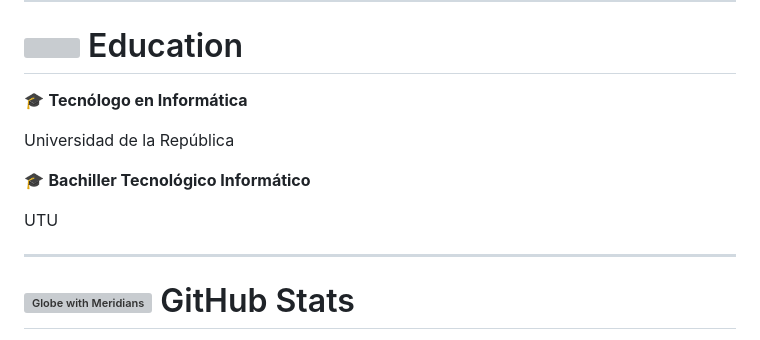
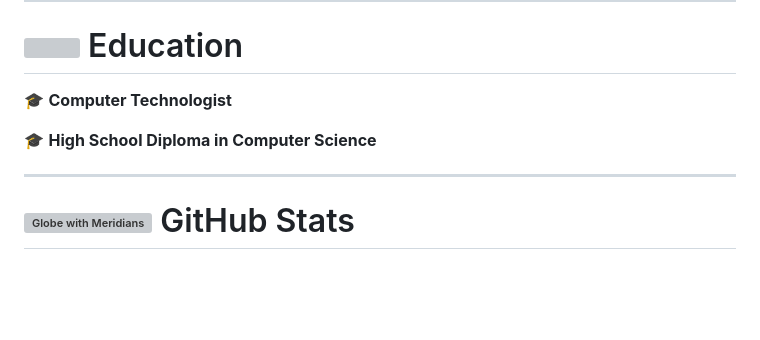
Before and after one commit to cristianbarreiro/cristianbarreiro, a Markdown page: README.md, the part around the change. GitHub-like rendering; blank space fills up the shorter version; grey boxes are pictures that could not be loaded.

```diff
--- a/README.md
+++ b/README.md
@@ -130,15 +130,9 @@ Building web applications, APIs and exploring cloud infrastructure.
   Education
 </h1>
 
-🎓 **Tecnólogo en Informática**
+🎓 **Computer Technologist**
 
-Universidad de la República
-
-
-🎓 **Bachiller Tecnológico Informático**
-
-UTU
-
+🎓 **High School Diploma in Computer Science**
 
 ---
 
```
